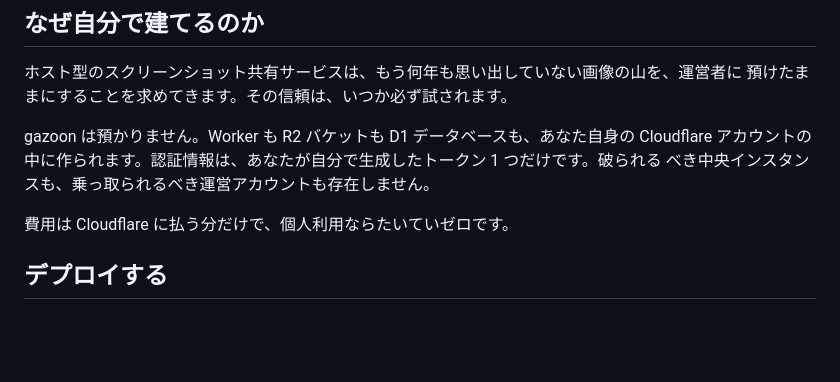
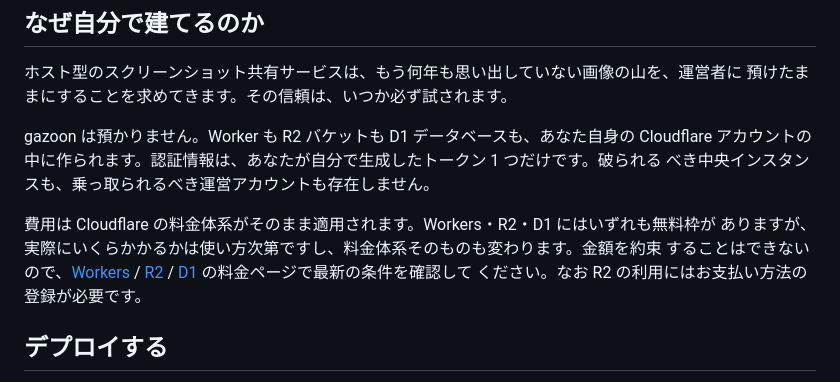
Before and after one commit to Nkzn/gazoon, a Markdown page: README.md, the part around the change. Rendered like a GitHub page; blank space fills up the shorter version.

```diff
--- a/README.md
+++ b/README.md
@@ -27,7 +27,12 @@ gazoon は預かりません。Worker も R2 バケットも D1 データベー
 アカウントの中に作られます。認証情報は、あなたが自分で生成したトークン 1 つだけです。破られる
 べき中央インスタンスも、乗っ取られるべき運営アカウントも存在しません。
 
-費用は Cloudflare に払う分だけで、個人利用ならたいていゼロです。
+費用は Cloudflare の料金体系がそのまま適用されます。Workers・R2・D1 にはいずれも無料枠が
+ありますが、実際にいくらかかるかは使い方次第ですし、料金体系そのものも変わります。金額を約束
+することはできないので、[Workers](https://developers.cloudflare.com/workers/platform/pricing/) /
+[R2](https://developers.cloudflare.com/r2/pricing/) /
+[D1](https://developers.cloudflare.com/d1/platform/pricing/) の料金ページで最新の条件を確認して
+ください。なお R2 の利用にはお支払い方法の登録が必要です。
 
 ## デプロイする
 
```
Also changed, not shown: README.en.md (+8 -2 lines).
